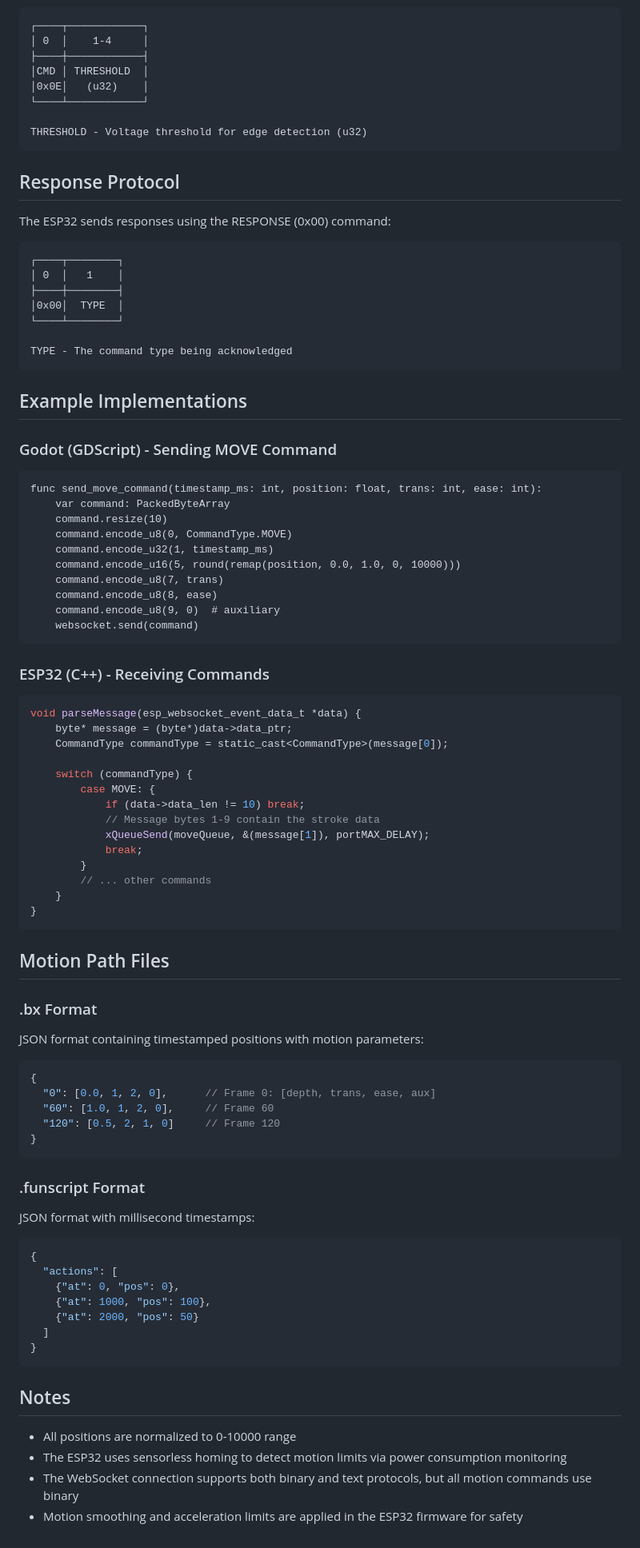
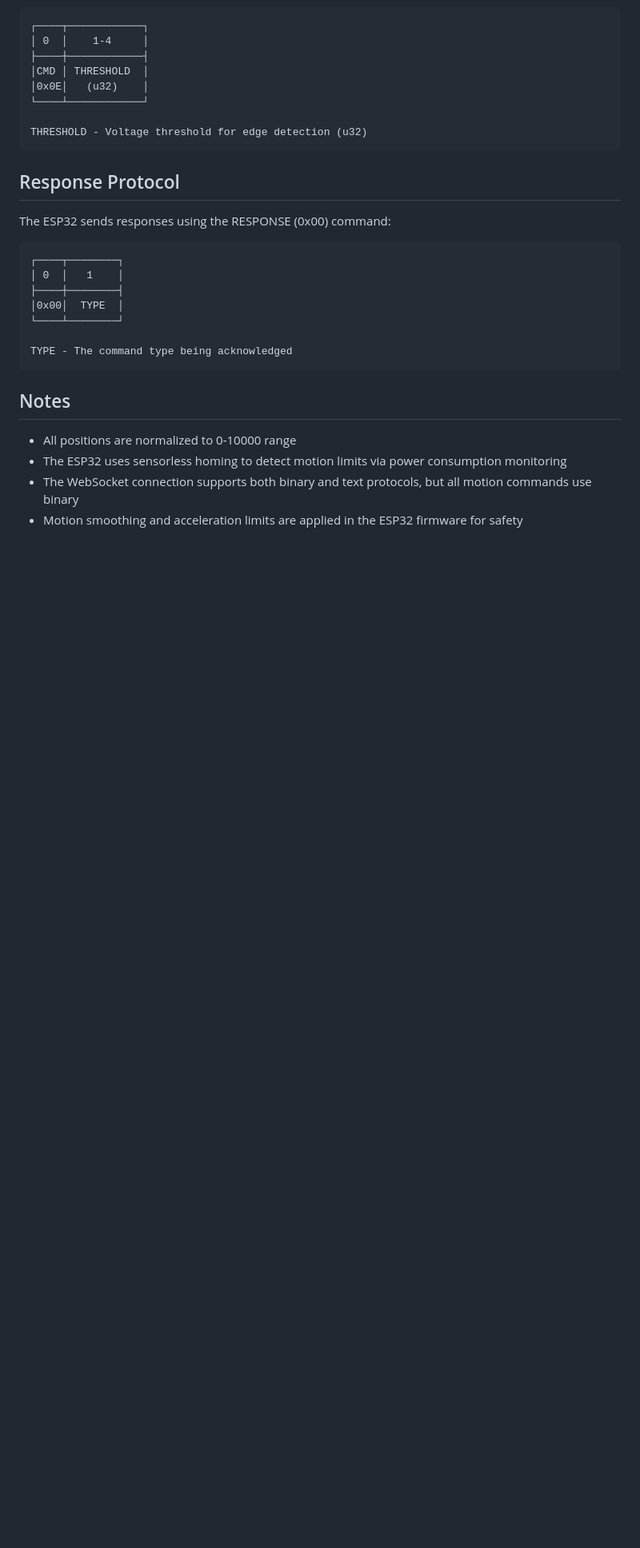
Before and after one commit to clbhundley/OSSM-Sauce, a Markdown page: README.md, the part around the change printed below. Shown: that part at 80% size. Rendered like a GitHub page; blank space fills up the shorter version.

Commit message:
README trim

````diff
--- a/README.md
+++ b/README.md
@@ -329,64 +328,6 @@ The ESP32 sends responses using the RESPONSE (0x00) command:
 TYPE - The command type being acknowledged
 ```
 
-## Example Implementations
-
-### Godot (GDScript) - Sending MOVE Command
-```gdscript
-func send_move_command(timestamp_ms: int, position: float, trans: int, ease: int):
-    var command: PackedByteArray
-    command.resize(10)
-    command.encode_u8(0, CommandType.MOVE)
-    command.encode_u32(1, timestamp_ms)
-    command.encode_u16(5, round(remap(position, 0.0, 1.0, 0, 10000)))
-    command.encode_u8(7, trans)
-    command.encode_u8(8, ease)
-    command.encode_u8(9, 0)  # auxiliary
-    websocket.send(command)
-```
-
-### ESP32 (C++) - Receiving Commands
-```cpp
-void parseMessage(esp_websocket_event_data_t *data) {
-    byte* message = (byte*)data->data_ptr;
-    CommandType commandType = static_cast<CommandType>(message[0]);
-
-    switch (commandType) {
-        case MOVE: {
-            if (data->data_len != 10) break;
-            // Message bytes 1-9 contain the stroke data
-            xQueueSend(moveQueue, &(message[1]), portMAX_DELAY);
-            break;
-        }
-        // ... other commands
-    }
-}
-```
-
-## Motion Path Files
-
-### .bx Format
-JSON format containing timestamped positions with motion parameters:
-```json
-{
-  "0": [0.0, 1, 2, 0],      // Frame 0: [depth, trans, ease, aux]
-  "60": [1.0, 1, 2, 0],     // Frame 60
-  "120": [0.5, 2, 1, 0]     // Frame 120
-}
-```
-
-### .funscript Format
-JSON format with millisecond timestamps:
-```json
-{
-  "actions": [
-    {"at": 0, "pos": 0},
-    {"at": 1000, "pos": 100},
-    {"at": 2000, "pos": 50}
-  ]
-}
-```
-
 ## Notes
 
 - All positions are normalized to 0-10000 range
````
Also changed, not shown: other parts of README.md (+0 -1 lines).
